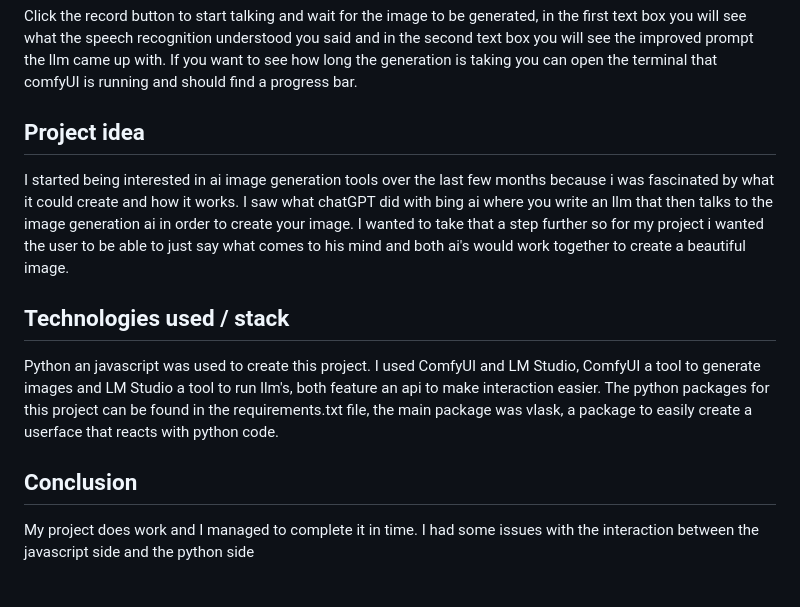
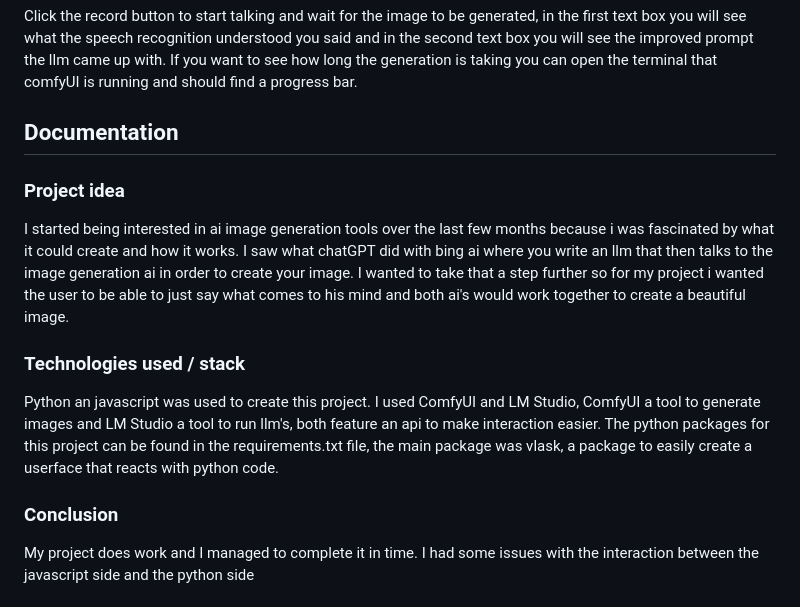
Before and after one commit to Kademo15/SpeechToImage_Project, a Markdown page: README.md, the part around the change printed below. Drawn GitHub-style.

```diff
--- a/README.md
+++ b/README.md
@@ -39,13 +39,15 @@ and in the second text box you will see the improved prompt the llm came up with
 If you want to see how long the generation is taking you can open the terminal that comfyUI is running
 and should find a progress bar.
 
-## Project idea
+## Documentation
+
+### Project idea
 I started being interested in ai image generation tools over the last few months because i was fascinated by what it could create and how it works. I saw what chatGPT did with bing ai where you write an llm that then talks to the image generation ai in order to create your image. I wanted to take that a step further so for my project i wanted the user to be able to just say what comes to his mind and both ai's would work together to create a beautiful image.
 
-## Technologies used / stack
+### Technologies used / stack
 Python an javascript was used to create this project. I used ComfyUI and LM Studio, ComfyUI a tool to generate images and LM Studio a tool to run llm's, both feature an api to make interaction easier. The python packages for this project can be found in the requirements.txt file, the main package was vlask, a package to easily create a userface that reacts with python code.
 
-## Conclusion
+### Conclusion
 My project does work and I managed to complete it in time. I had some issues with the interaction between the javascript side and the python side
 
 ## Lessons learned
```
Also changed, not shown: other parts of README.md (+6 -2 lines).
